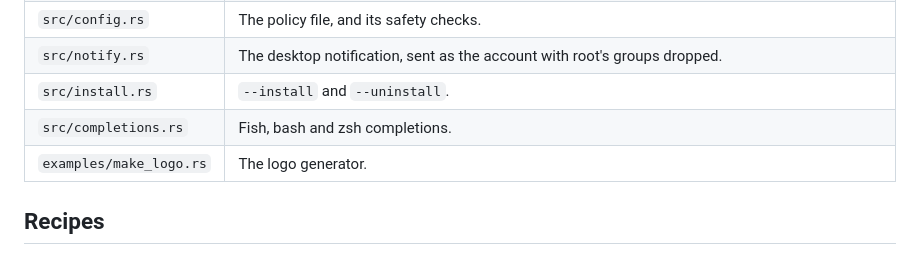
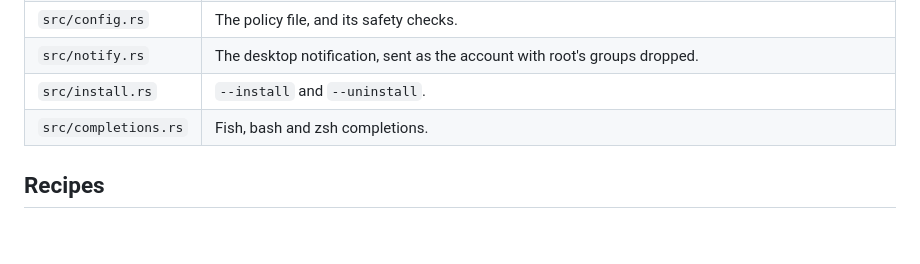
Before and after one commit to CLOUDWERX-DEV/agent-sudo, a Markdown page: CONTRIBUTING.md, the part around the change. Drawn GitHub-style.

```diff
--- a/CONTRIBUTING.md
+++ b/CONTRIBUTING.md
@@ -50,7 +50,6 @@ The tests never run `sudo` and never touch your system. Installs go to a staging
 | `src/notify.rs` | The desktop notification, sent as the account with root's groups dropped. |
 | `src/install.rs` | `--install` and `--uninstall`. |
 | `src/completions.rs` | Fish, bash and zsh completions. |
-| `examples/make_logo.rs` | The logo generator. |
 
 ## Recipes
 
```
Also changed, not shown: CHANGELOG.md (+9 -1 lines), README.md (+1 -1 lines), assets/banner.png, assets/icon.png, assets/src/logo-master.png (added), 4 other files.
